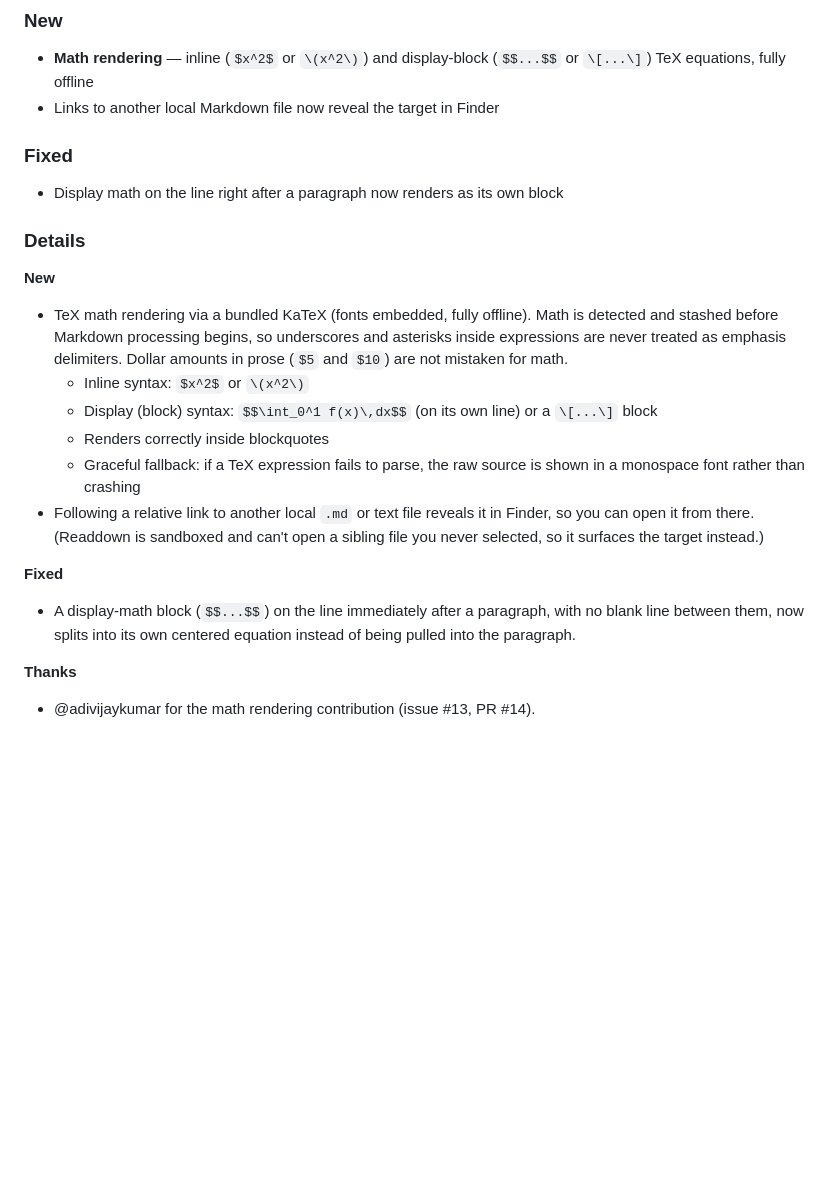
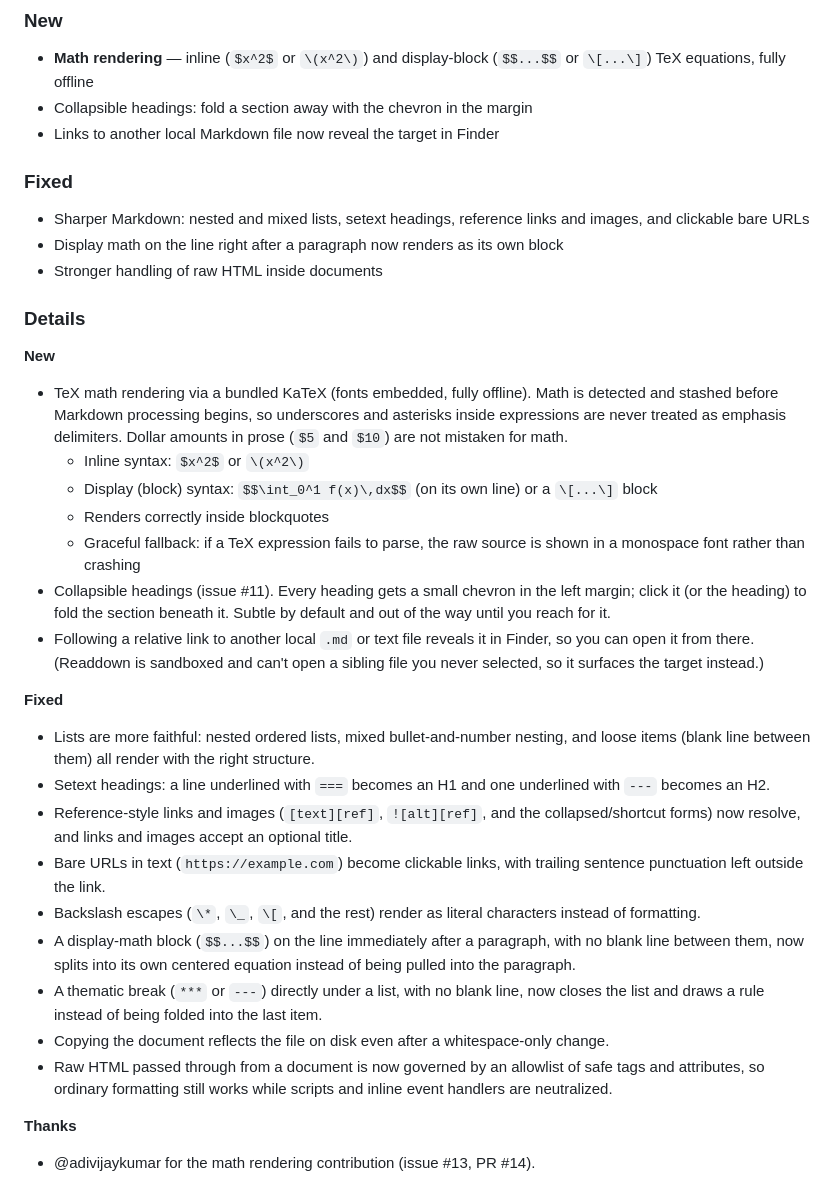
Before and after one commit to nataliarsand/readdown, a Markdown page: CHANGELOG.md, the part around the change. Drawn GitHub-style; blank space fills up the shorter version.

Commit message:
Complete 1.16 changelog: collapsible headings, Markdown fixes, HTML safety
The 1.16 notes listed only math + local links. Bring them in line with
everything merged onto this branch: collapsible headings (#11), the
list/setext/reference-link/bare-URL renderer work, backslash escapes,
copy-on-disk-change sync, and the allowlist-governed raw-HTML handling.

Co-Authored-By: Claude Opus 4.8 (1M context) <noreply@anthropic.com>

```diff
--- a/CHANGELOG.md
+++ b/CHANGELOG.md
@@ -6,10 +6,13 @@ Each version's **Highlights** block is what appears in the in-app update dialog.
 
 ### New
 - **Math rendering** — inline (`$x^2$` or `\(x^2\)`) and display-block (`$$...$$` or `\[...\]`) TeX equations, fully offline
+- Collapsible headings: fold a section away with the chevron in the margin
 - Links to another local Markdown file now reveal the target in Finder
 
 ### Fixed
+- Sharper Markdown: nested and mixed lists, setext headings, reference links and images, and clickable bare URLs
 - Display math on the line right after a paragraph now renders as its own block
+- Stronger handling of raw HTML inside documents
 
 ### Details
 
@@ -20,11 +23,20 @@ Each version's **Highlights** block is what appears in the in-app update dialog.
   - Display (block) syntax: `$$\int_0^1 f(x)\,dx$$` (on its own line) or a `\[...\]` block
   - Renders correctly inside blockquotes
   - Graceful fallback: if a TeX expression fails to parse, the raw source is shown in a monospace font rather than crashing
+- Collapsible headings (issue #11). Every heading gets a small chevron in the left margin; click it (or the heading) to fold the section beneath it. Subtle by default and out of the way until you reach for it.
 - Following a relative link to another local `.md` or text file reveals it in Finder, so you can open it from there. (Readdown is sandboxed and can't open a sibling file you never selected, so it surfaces the target instead.)
 
 **Fixed**
 
+- Lists are more faithful: nested ordered lists, mixed bullet-and-number nesting, and loose items (blank line between them) all render with the right structure.
+- Setext headings: a line underlined with `===` becomes an H1 and one underlined with `---` becomes an H2.
+- Reference-style links and images (`[text][ref]`, `![alt][ref]`, and the collapsed/shortcut forms) now resolve, and links and images accept an optional title.
+- Bare URLs in text (`https://example.com`) become clickable links, with trailing sentence punctuation left outside the link.
+- Backslash escapes (`\*`, `\_`, `\[`, and the rest) render as literal characters instead of formatting.
 - A display-math block (`$$...$$`) on the line immediately after a paragraph, with no blank line between them, now splits into its own centered equation instead of being pulled into the paragraph.
+- A thematic break (`***` or `---`) directly under a list, with no blank line, now closes the list and draws a rule instead of being folded into the last item.
+- Copying the document reflects the file on disk even after a whitespace-only change.
+- Raw HTML passed through from a document is now governed by an allowlist of safe tags and attributes, so ordinary formatting still works while scripts and inline event handlers are neutralized.
 
 **Thanks**
 
```
